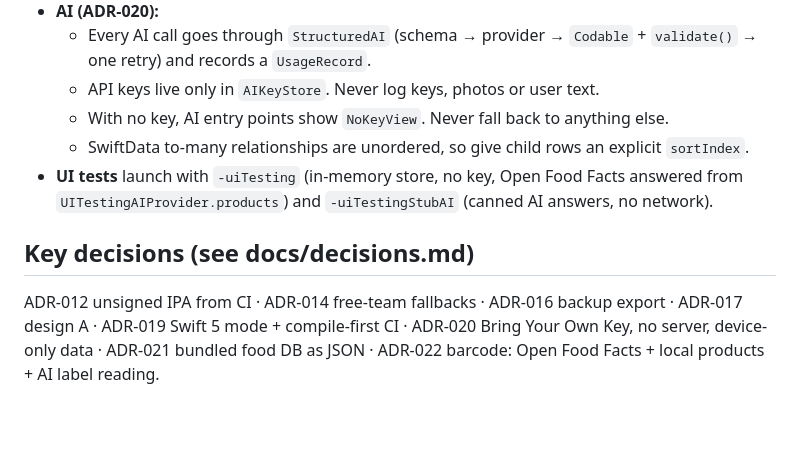
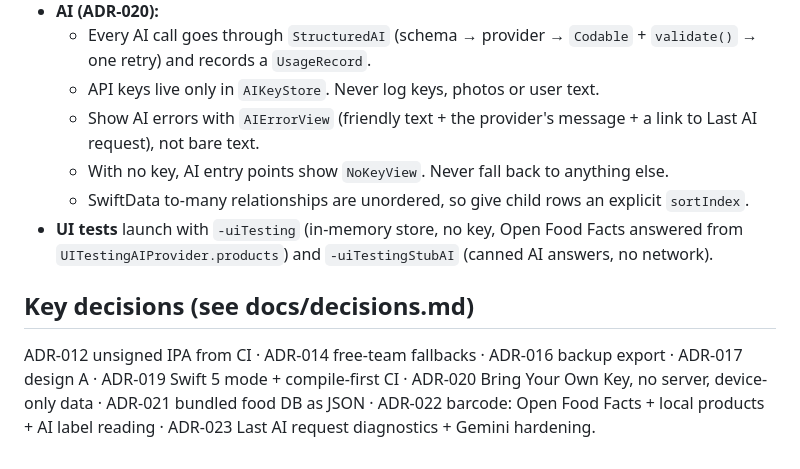
Before and after one commit to KhaledZaki1919/lakhas, a Markdown page: CLAUDE.md, the part around the change. GitHub-like rendering; blank space fills up the shorter version.

```diff
--- a/CLAUDE.md
+++ b/CLAUDE.md
@@ -57,9 +57,10 @@ SwiftLint is a separate, non-blocking job.
 - **AI (ADR-020):**
   - Every AI call goes through `StructuredAI` (schema → provider → `Codable` + `validate()` → one retry) and records a `UsageRecord`.
   - API keys live only in `AIKeyStore`. Never log keys, photos or user text.
+  - Show AI errors with `AIErrorView` (friendly text + the provider's message + a link to Last AI request), not bare text.
   - With no key, AI entry points show `NoKeyView`. Never fall back to anything else.
   - SwiftData to-many relationships are unordered, so give child rows an explicit `sortIndex`.
 - **UI tests** launch with `-uiTesting` (in-memory store, no key, Open Food Facts answered from `UITestingAIProvider.products`) and `-uiTestingStubAI` (canned AI answers, no network).
 
 ## Key decisions (see docs/decisions.md)
-ADR-012 unsigned IPA from CI · ADR-014 free-team fallbacks · ADR-016 backup export · ADR-017 design A · ADR-019 Swift 5 mode + compile-first CI · ADR-020 Bring Your Own Key, no server, device-only data · ADR-021 bundled food DB as JSON · ADR-022 barcode: Open Food Facts + local products + AI label reading.
+ADR-012 unsigned IPA from CI · ADR-014 free-team fallbacks · ADR-016 backup export · ADR-017 design A · ADR-019 Swift 5 mode + compile-first CI · ADR-020 Bring Your Own Key, no server, device-only data · ADR-021 bundled food DB as JSON · ADR-022 barcode: Open Food Facts + local products + AI label reading · ADR-023 Last AI request diagnostics + Gemini hardening.
```
Also changed, not shown: docs/architecture.md (+2 -2 lines), docs/decisions.md (+16 -0 lines).
